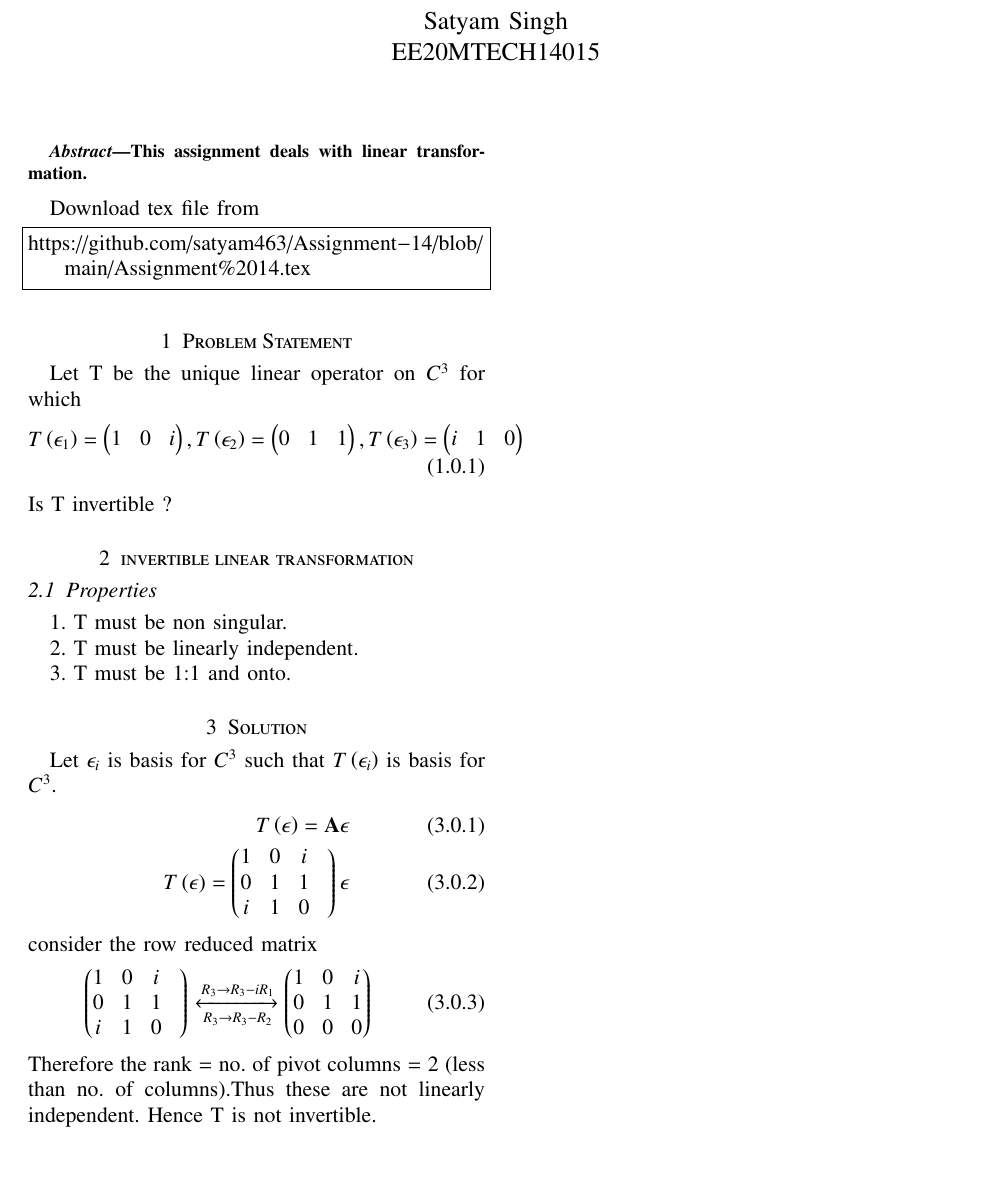
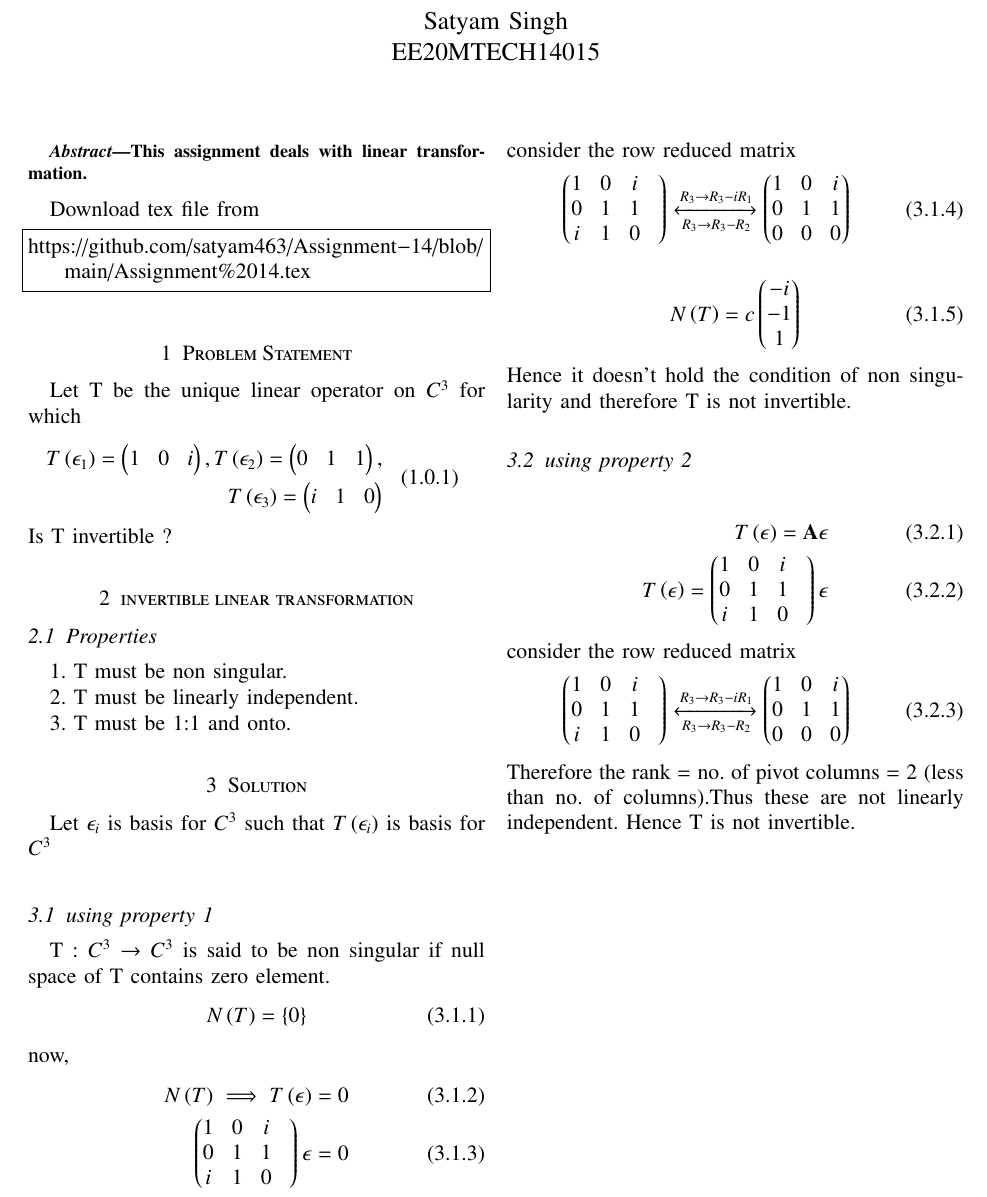
Before and after one commit to satyam463/Assignment-14, a LaTeX problem sheet (Assignment 14 .tex): part of the page, cut so that both start at the same text, the shorter picture padded with empty space. Compiled offline with pdfLaTeX.

Commit message:
Update Assignment 14 .tex

```diff
--- a/Assignment 14 .tex
+++ b/Assignment 14 .tex
@@ -160,9 +160,11 @@ https://github.com/satyam463/Assignment-14/blob/main/Assignment%2014.tex
 \end{lstlisting}
 \section{Problem Statement}
 Let T be the unique linear operator on $C^{3}$ for which
-    \begin{align}
-    T\brak{\epsilon_1}=\myvec{1&0&i} , T\brak{\epsilon_2}=\myvec{0&1&1} , T\brak{\epsilon_3}=\myvec{i&1&0}
-    \end{align}
+   \begin{multline}
+    \begin{aligned}
+    T\brak{\epsilon_1}=\myvec{1&0&i} , T\brak{\epsilon_2}=\myvec{0&1&1} ,\\ T\brak{\epsilon_3}=\myvec{i&1&0}
+    \end{aligned}
+    \end{multline}
     Is T invertible ?
 \section{invertible linear transformation}
 \subsection{Properties}
@@ -173,7 +175,28 @@ Let T be the unique linear operator on $C^{3}$ for which
 
 3. T must be  1:1 and onto.
 \section{Solution}
- Let $\epsilon_i$ is basis for $C^{3}$ such that  $T\brak{\epsilon_i}$ is basis for $C^{3}$.
+ Let $\epsilon_i$ is basis for $C^{3}$ such that  $T\brak{\epsilon_i}$ is basis for $C^{3}$
+\subsection{using property 1}
+T : $C^{3}$ $\rightarrow C^{3}$ is said to be non singular if null space of T contains zero element.
+\begin{align}
+N\brak{T}=\{0\}
+\end{align}
+now,
+\begin{align}
+N\brak{T} \implies T\brak{\vec{\epsilon}} = 0 \\
+\myvec{1&0&i\\0&1&1&\\i&1&0}\vec{\epsilon}=0
+\end{align}
+consider the row reduced matrix
+\begin{align}
+    \myvec{1&0&i\\0&1&1&\\i&1&0}
+    \xleftrightarrow[R_3\rightarrow R_3-R_2]{R_3\rightarrow R_3-iR_1}\myvec{1&0&i\\0&1&1\\0&0&0}
+\end{align}
+\begin{align}
+    N\brak{T} = c\myvec{-i\\-1\\1}
+\end{align}
+Hence it doesn't hold the condition of non singularity and therefore T is not invertible.
+
+\subsection{using property 2}
  \begin{align}
       T\brak{\vec{\epsilon}} = \vec{A}\vec{\epsilon}\\
     T\brak{\vec{\epsilon}}= \myvec{1&0&i\\0&1&1&\\i&1&0}\vec{\epsilon}
```
